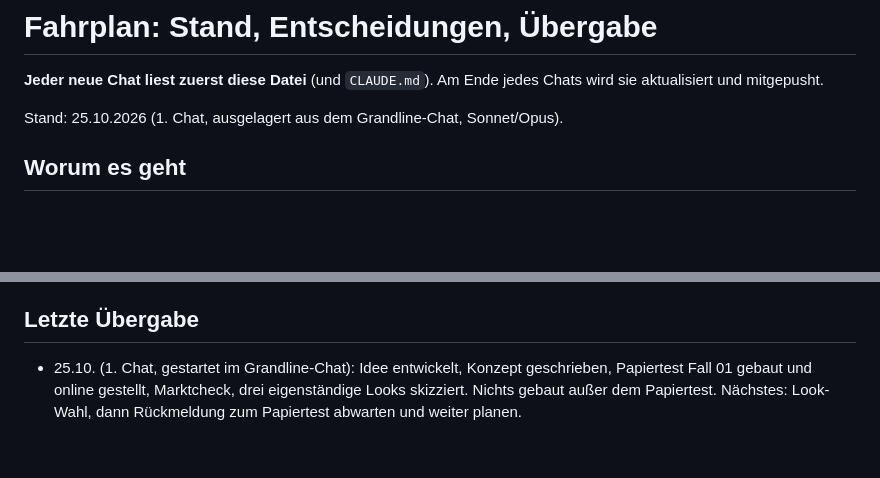
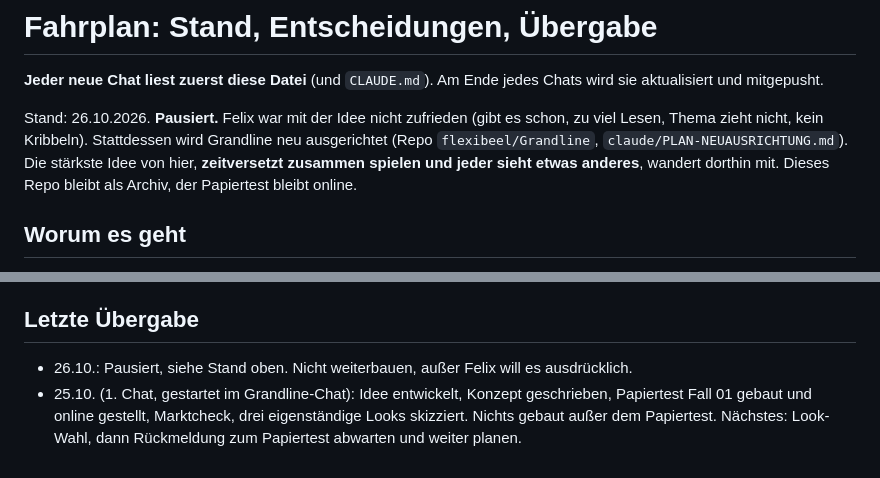
Before and after one commit to flexibeel/TrueCrime, a Markdown page: claude/FAHRPLAN.md, 2 parts joined by grey strips. Rendered like a GitHub page; blank space fills up the shorter version.

Commit message:
Fahrplan: pausiert zugunsten der Grandline-Neuausrichtung
Co-Authored-By: Claude Opus 5.5 <noreply@anthropic.com>
Claude-Session: https://claude.ai/code/session_01KydpMNh1bPfzE3BQBrLwo8

```diff
--- a/claude/FAHRPLAN.md
+++ b/claude/FAHRPLAN.md
@@ -2,7 +2,7 @@
 
 **Jeder neue Chat liest zuerst diese Datei** (und `CLAUDE.md`). Am Ende jedes Chats wird sie aktualisiert und mitgepusht.
 
-Stand: 25.10.2026 (1. Chat, ausgelagert aus dem Grandline-Chat, Sonnet/Opus).
+Stand: 26.10.2026. **Pausiert.** Felix war mit der Idee nicht zufrieden (gibt es schon, zu viel Lesen, Thema zieht nicht, kein Kribbeln). Stattdessen wird Grandline neu ausgerichtet (Repo `flexibeel/Grandline`, `claude/PLAN-NEUAUSRICHTUNG.md`). Die stärkste Idee von hier, **zeitversetzt zusammen spielen und jeder sieht etwas anderes**, wandert dorthin mit. Dieses Repo bleibt als Archiv, der Papiertest bleibt online.
 
 ## Worum es geht
 Coop-Ermittlungsspiel, cozy verpackt, ernste Fälle. 2 bis 4 Spieler, jeder hat eine Rolle und sieht **nur seine Hinweise**. Der größte Aha-Moment ist **der Widerspruch** zwischen Hinweisen verschiedener Spieler. Zeitversetzt spielbar über Tage (Felix und sein Kumpel wohnen 200 km auseinander). Alles Weitere: `claude/KONZEPT.md`.
@@ -41,4 +41,5 @@ Mischungen sind erlaubt (z. B. Puppenhaus-Querschnitt im Plakat-Stil). Die Skizz
 4. Danach M1: Fallgenerator mit Prüfer (Opus, ohne Oberfläche).
 
 ## Letzte Übergabe
+- 26.10.: Pausiert, siehe Stand oben. Nicht weiterbauen, außer Felix will es ausdrücklich.
 - 25.10. (1. Chat, gestartet im Grandline-Chat): Idee entwickelt, Konzept geschrieben, Papiertest Fall 01 gebaut und online gestellt, Marktcheck, drei eigenständige Looks skizziert. Nichts gebaut außer dem Papiertest. Nächstes: Look-Wahl, dann Rückmeldung zum Papiertest abwarten und weiter planen.
```
